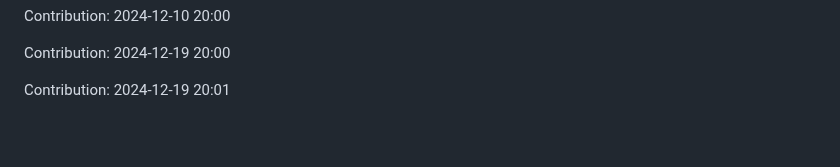
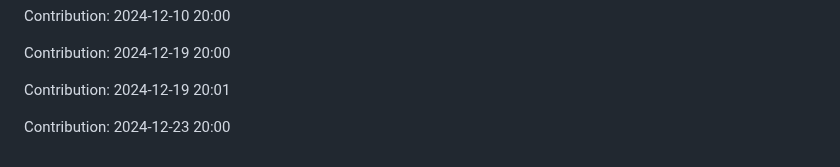
Before and after one commit to sooskesia/Google-Jobs-Schema-Generator, a Markdown page: README.md, the part around the change. Rendered like a GitHub page; blank space fills up the shorter version.

Commit message:
"Contribution: 2024-12-23 20:00"

```diff
--- a/README.md
+++ b/README.md
@@ -527,3 +527,5 @@ Contribution: 2024-12-10 20:00
 Contribution: 2024-12-19 20:00
 
 Contribution: 2024-12-19 20:01
+
+Contribution: 2024-12-23 20:00
```
